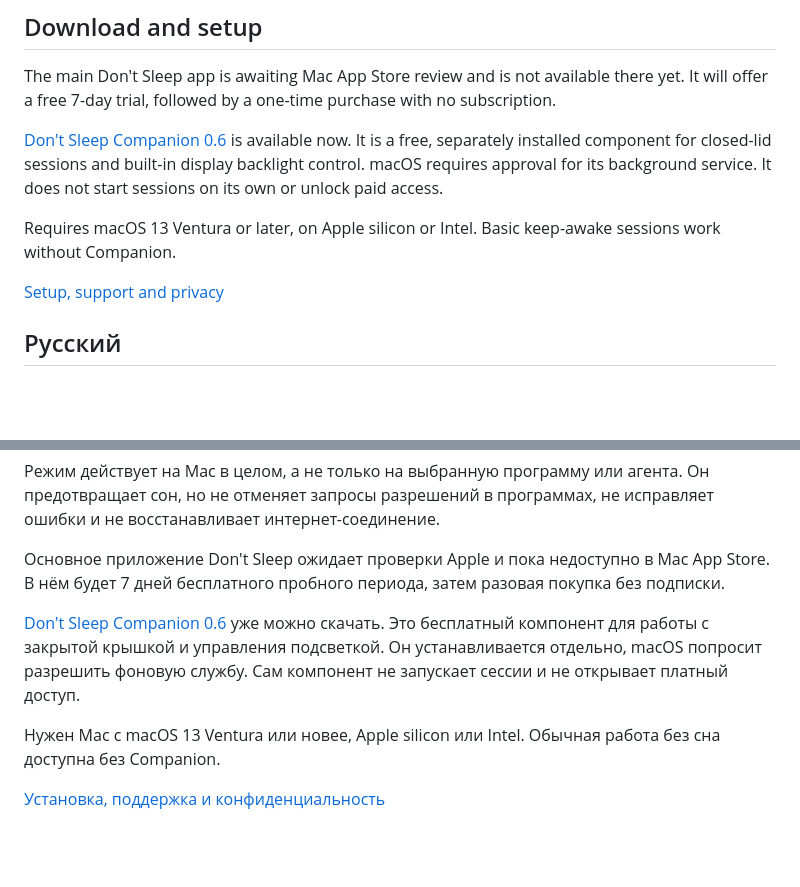
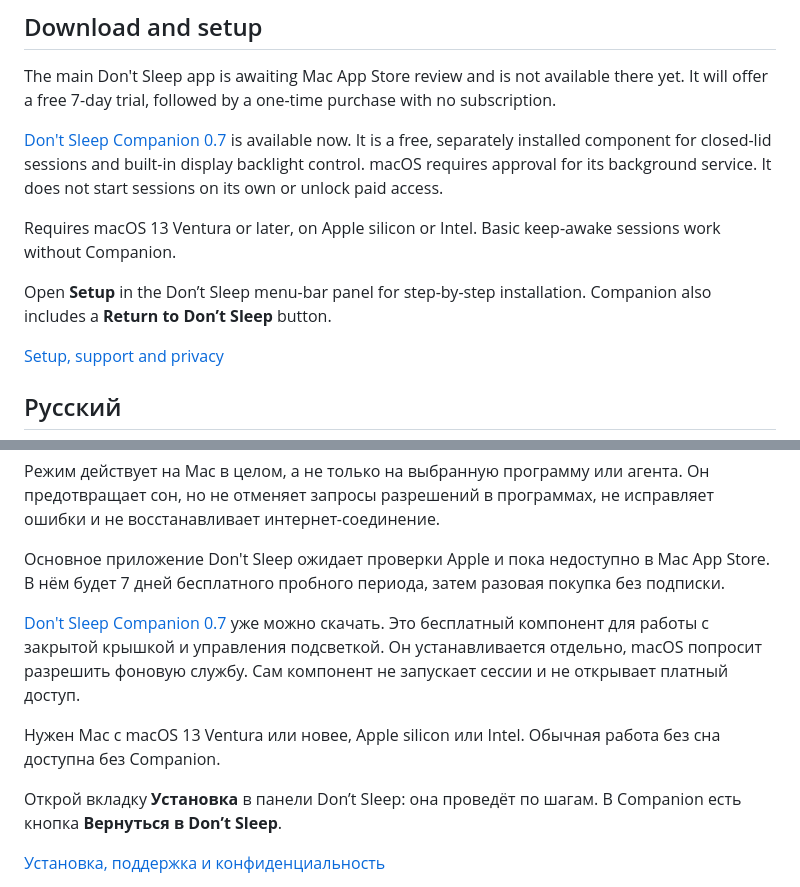
Before and after one commit to dkazakov94/dont-sleep-releases, a Markdown page: README.md, 2 parts joined by grey strips. Rendered like a GitHub page; blank space fills up the shorter version.

Commit message:
добавлена пошаговая установка Companion 0.7 на русском и английском

```diff
--- a/README.md
+++ b/README.md
@@ -10,9 +10,11 @@ The session works across your Mac, not just with one app or agent. It prevents s
 
 The main Don't Sleep app is awaiting Mac App Store review and is not available there yet. It will offer a free 7-day trial, followed by a one-time purchase with no subscription.
 
-[Don't Sleep Companion 0.6](https://github.com/dkazakov94/dont-sleep-releases/releases/tag/v0.6) is available now. It is a free, separately installed component for closed-lid sessions and built-in display backlight control. macOS requires approval for its background service. It does not start sessions on its own or unlock paid access.
+[Don't Sleep Companion 0.7](https://github.com/dkazakov94/dont-sleep-releases/releases/tag/v0.7) is available now. It is a free, separately installed component for closed-lid sessions and built-in display backlight control. macOS requires approval for its background service. It does not start sessions on its own or unlock paid access.
 
 Requires macOS 13 Ventura or later, on Apple silicon or Intel. Basic keep-awake sessions work without Companion.
+
+Open **Setup** in the Don’t Sleep menu-bar panel for step-by-step installation. Companion also includes a **Return to Don’t Sleep** button.
 
 [Setup, support and privacy](https://dkazakov94.github.io/dont-sleep-releases/#support-en)
 
@@ -26,9 +28,11 @@ Don't Sleep не даёт Mac уснуть во время сессии. С ус
 
 Основное приложение Don't Sleep ожидает проверки Apple и пока недоступно в Mac App Store. В нём будет 7 дней бесплатного пробного периода, затем разовая покупка без подписки.
 
-[Don't Sleep Companion 0.6](https://github.com/dkazakov94/dont-sleep-releases/releases/tag/v0.6) уже можно скачать. Это бесплатный компонент для работы с закрытой крышкой и управления подсветкой. Он устанавливается отдельно, macOS попросит разрешить фоновую службу. Сам компонент не запускает сессии и не открывает платный доступ.
+[Don't Sleep Companion 0.7](https://github.com/dkazakov94/dont-sleep-releases/releases/tag/v0.7) уже можно скачать. Это бесплатный компонент для работы с закрытой крышкой и управления подсветкой. Он устанавливается отдельно, macOS попросит разрешить фоновую службу. Сам компонент не запускает сессии и не открывает платный доступ.
 
 Нужен Mac с macOS 13 Ventura или новее, Apple silicon или Intel. Обычная работа без сна доступна без Companion.
+
+Открой вкладку **Установка** в панели Don’t Sleep: она проведёт по шагам. В Companion есть кнопка **Вернуться в Don’t Sleep**.
 
 [Установка, поддержка и конфиденциальность](https://dkazakov94.github.io/dont-sleep-releases/#support-ru)
 
```
